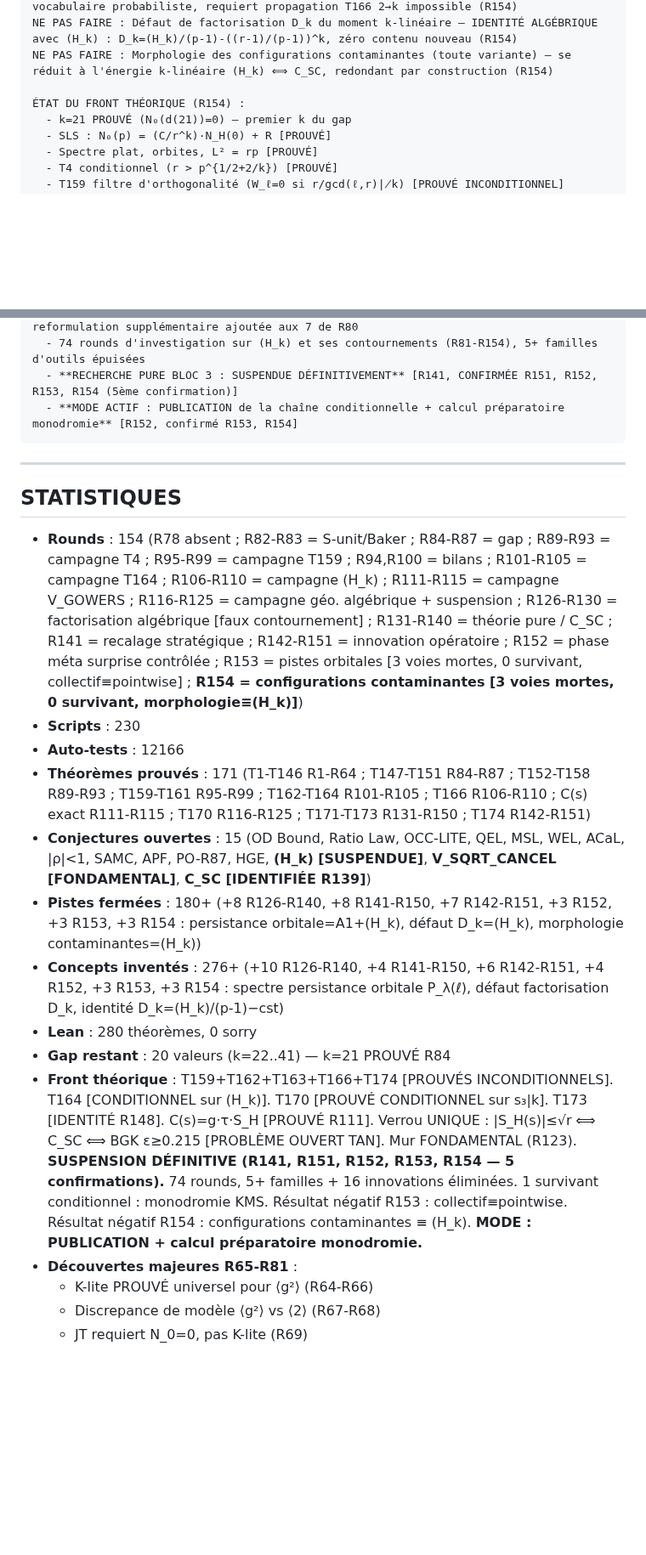
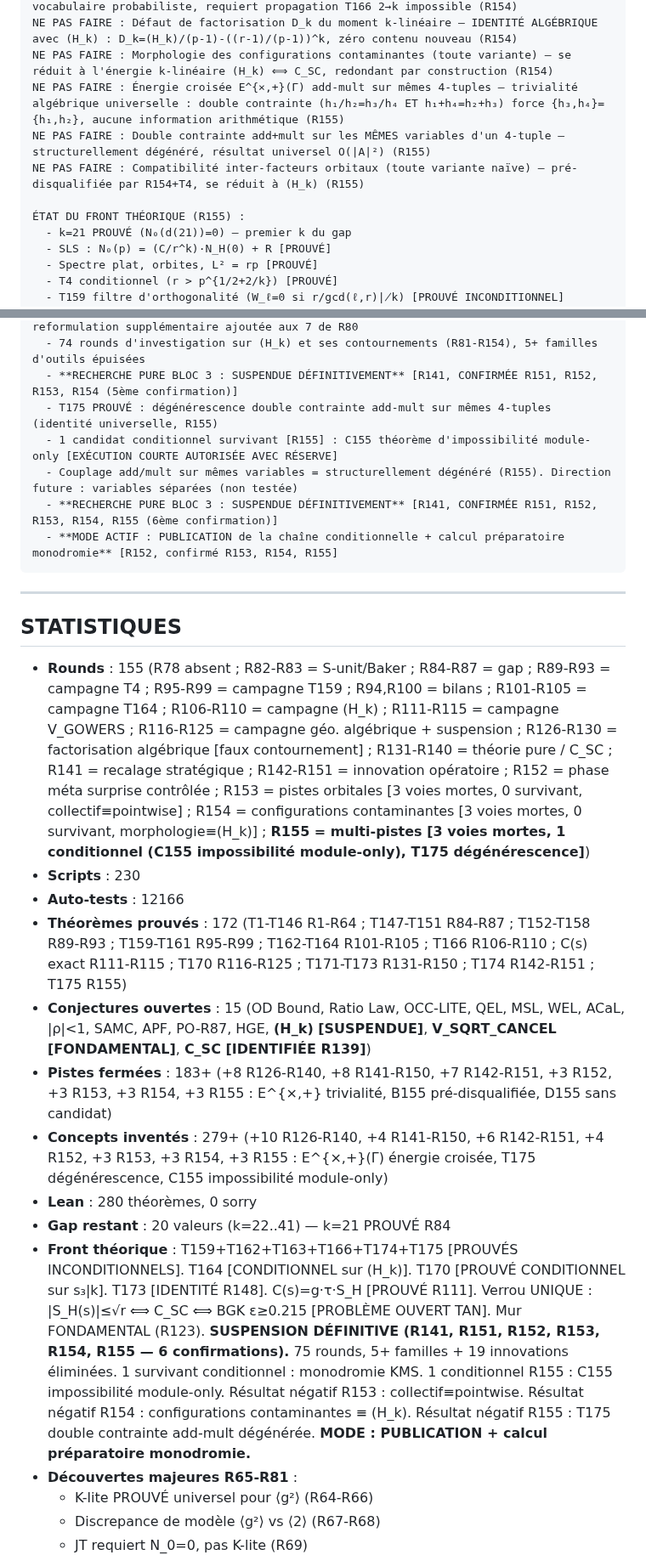
Before and after one commit to ericmerle3789/Collatz-Junction-Theorem, a Markdown page: RESEARCH_MAP.md, 2 parts joined by grey strips. Shown at 85% size. Rendered like a GitHub page; blank space fills up the shorter version.

````diff
--- a/RESEARCH_MAP.md
+++ b/RESEARCH_MAP.md
@@ -1059,8 +1059,11 @@ NE PAS FAIRE : Attaque collective vs pointwise pour le produit corrélé — éq
 NE PAS FAIRE : Spectre de persistance orbitale P_λ(ℓ) — rebranding A1+(H_k) en vocabulaire probabiliste, requiert propagation T166 2→k impossible (R154)
 NE PAS FAIRE : Défaut de factorisation D_k du moment k-linéaire — IDENTITÉ ALGÉBRIQUE avec (H_k) : D_k=(H_k)/(p-1)-((r-1)/(p-1))^k, zéro contenu nouveau (R154)
 NE PAS FAIRE : Morphologie des configurations contaminantes (toute variante) — se réduit à l'énergie k-linéaire (H_k) ⟺ C_SC, redondant par construction (R154)
+NE PAS FAIRE : Énergie croisée E^{×,+}(Γ) add-mult sur mêmes 4-tuples — trivialité algébrique universelle : double contrainte (h₁/h₂=h₃/h₄ ET h₁+h₄=h₂+h₃) force {h₃,h₄}={h₁,h₂}, aucune information arithmétique (R155)
+NE PAS FAIRE : Double contrainte add+mult sur les MÊMES variables d'un 4-tuple — structurellement dégénéré, résultat universel O(|A|²) (R155)
+NE PAS FAIRE : Compatibilité inter-facteurs orbitaux (toute variante naïve) — pré-disqualifiée par R154+T4, se réduit à (H_k) (R155)
 
-ÉTAT DU FRONT THÉORIQUE (R154) :
+ÉTAT DU FRONT THÉORIQUE (R155) :
   - k=21 PROUVÉ (N₀(d(21))=0) — premier k du gap
   - SLS : N₀(p) = (C/r^k)·N_H(0) + R [PROUVÉ]
   - Spectre plat, orbites, L² = rp [PROUVÉ]
@@ -1099,23 +1102,27 @@ NE PAS FAIRE : Morphologie des configurations contaminantes (toute variante) —
   - Identité algébrique prouvée [R154] : D_k = (H_k)/(p-1) − ((r-1)/(p-1))^k — reformulation supplémentaire ajoutée aux 7 de R80
   - 74 rounds d'investigation sur (H_k) et ses contournements (R81-R154), 5+ familles d'outils épuisées
   - **RECHERCHE PURE BLOC 3 : SUSPENDUE DÉFINITIVEMENT** [R141, CONFIRMÉE R151, R152, R153, R154 (5ème confirmation)]
-  - **MODE ACTIF : PUBLICATION de la chaîne conditionnelle + calcul préparatoire monodromie** [R152, confirmé R153, R154]
+  - T175 PROUVÉ : dégénérescence double contrainte add-mult sur mêmes 4-tuples (identité universelle, R155)
+  - 1 candidat conditionnel survivant [R155] : C155 théorème d'impossibilité module-only [EXÉCUTION COURTE AUTORISÉE AVEC RÉSERVE]
+  - Couplage add/mult sur mêmes variables = structurellement dégénéré (R155). Direction future : variables séparées (non testée)
+  - **RECHERCHE PURE BLOC 3 : SUSPENDUE DÉFINITIVEMENT** [R141, CONFIRMÉE R151, R152, R153, R154, R155 (6ème confirmation)]
+  - **MODE ACTIF : PUBLICATION de la chaîne conditionnelle + calcul préparatoire monodromie** [R152, confirmé R153, R154, R155]
 ```
 
 ---
 
 ## STATISTIQUES
 
-- **Rounds** : 154 (R78 absent ; R82-R83 = S-unit/Baker ; R84-R87 = gap ; R89-R93 = campagne T4 ; R95-R99 = campagne T159 ; R94,R100 = bilans ; R101-R105 = campagne T164 ; R106-R110 = campagne (H_k) ; R111-R115 = campagne V_GOWERS ; R116-R125 = campagne géo. algébrique + suspension ; R126-R130 = factorisation algébrique [faux contournement] ; R131-R140 = théorie pure / C_SC ; R141 = recalage stratégique ; R142-R151 = innovation opératoire ; R152 = phase méta surprise contrôlée ; R153 = pistes orbitales [3 voies mortes, 0 survivant, collectif≡pointwise] ; **R154 = configurations contaminantes [3 voies mortes, 0 survivant, morphologie≡(H_k)]**)
+- **Rounds** : 155 (R78 absent ; R82-R83 = S-unit/Baker ; R84-R87 = gap ; R89-R93 = campagne T4 ; R95-R99 = campagne T159 ; R94,R100 = bilans ; R101-R105 = campagne T164 ; R106-R110 = campagne (H_k) ; R111-R115 = campagne V_GOWERS ; R116-R125 = campagne géo. algébrique + suspension ; R126-R130 = factorisation algébrique [faux contournement] ; R131-R140 = théorie pure / C_SC ; R141 = recalage stratégique ; R142-R151 = innovation opératoire ; R152 = phase méta surprise contrôlée ; R153 = pistes orbitales [3 voies mortes, 0 survivant, collectif≡pointwise] ; R154 = configurations contaminantes [3 voies mortes, 0 survivant, morphologie≡(H_k)] ; **R155 = multi-pistes [3 voies mortes, 1 conditionnel (C155 impossibilité module-only), T175 dégénérescence]**)
 - **Scripts** : 230
 - **Auto-tests** : 12166
-- **Théorèmes prouvés** : 171 (T1-T146 R1-R64 ; T147-T151 R84-R87 ; T152-T158 R89-R93 ; T159-T161 R95-R99 ; T162-T164 R101-R105 ; T166 R106-R110 ; C(s) exact R111-R115 ; T170 R116-R125 ; T171-T173 R131-R150 ; T174 R142-R151)
+- **Théorèmes prouvés** : 172 (T1-T146 R1-R64 ; T147-T151 R84-R87 ; T152-T158 R89-R93 ; T159-T161 R95-R99 ; T162-T164 R101-R105 ; T166 R106-R110 ; C(s) exact R111-R115 ; T170 R116-R125 ; T171-T173 R131-R150 ; T174 R142-R151 ; T175 R155)
 - **Conjectures ouvertes** : 15 (OD Bound, Ratio Law, OCC-LITE, QEL, MSL, WEL, ACaL, |ρ|<1, SAMC, APF, PO-R87, HGE, **(H_k) [SUSPENDUE]**, **V_SQRT_CANCEL [FONDAMENTAL]**, **C_SC [IDENTIFIÉE R139]**)
-- **Pistes fermées** : 180+ (+8 R126-R140, +8 R141-R150, +7 R142-R151, +3 R152, +3 R153, +3 R154 : persistance orbitale=A1+(H_k), défaut D_k=(H_k), morphologie contaminantes=(H_k))
-- **Concepts inventés** : 276+ (+10 R126-R140, +4 R141-R150, +6 R142-R151, +4 R152, +3 R153, +3 R154 : spectre persistance orbitale P_λ(ℓ), défaut factorisation D_k, identité D_k=(H_k)/(p-1)−cst)
+- **Pistes fermées** : 183+ (+8 R126-R140, +8 R141-R150, +7 R142-R151, +3 R152, +3 R153, +3 R154, +3 R155 : E^{×,+} trivialité, B155 pré-disqualifiée, D155 sans candidat)
+- **Concepts inventés** : 279+ (+10 R126-R140, +4 R141-R150, +6 R142-R151, +4 R152, +3 R153, +3 R154, +3 R155 : E^{×,+}(Γ) énergie croisée, T175 dégénérescence, C155 impossibilité module-only)
 - **Lean** : 280 théorèmes, 0 sorry
 - **Gap restant** : 20 valeurs (k=22..41) — k=21 PROUVÉ R84
-- **Front théorique** : T159+T162+T163+T166+T174 [PROUVÉS INCONDITIONNELS]. T164 [CONDITIONNEL sur (H_k)]. T170 [PROUVÉ CONDITIONNEL sur s₃|k]. T173 [IDENTITÉ R148]. C(s)=g·τ·S_H [PROUVÉ R111]. Verrou UNIQUE : |S_H(s)|≤√r ⟺ C_SC ⟺ BGK ε≥0.215 [PROBLÈME OUVERT TAN]. Mur FONDAMENTAL (R123). **SUSPENSION DÉFINITIVE (R141, R151, R152, R153, R154 — 5 confirmations).** 74 rounds, 5+ familles + 16 innovations éliminées. 1 survivant conditionnel : monodromie KMS. Résultat négatif R153 : collectif≡pointwise. Résultat négatif R154 : configurations contaminantes ≡ (H_k). **MODE : PUBLICATION + calcul préparatoire monodromie.**
+- **Front théorique** : T159+T162+T163+T166+T174+T175 [PROUVÉS INCONDITIONNELS]. T164 [CONDITIONNEL sur (H_k)]. T170 [PROUVÉ CONDITIONNEL sur s₃|k]. T173 [IDENTITÉ R148]. C(s)=g·τ·S_H [PROUVÉ R111]. Verrou UNIQUE : |S_H(s)|≤√r ⟺ C_SC ⟺ BGK ε≥0.215 [PROBLÈME OUVERT TAN]. Mur FONDAMENTAL (R123). **SUSPENSION DÉFINITIVE (R141, R151, R152, R153, R154, R155 — 6 confirmations).** 75 rounds, 5+ familles + 19 innovations éliminées. 1 survivant conditionnel : monodromie KMS. 1 conditionnel R155 : C155 impossibilité module-only. Résultat négatif R153 : collectif≡pointwise. Résultat négatif R154 : configurations contaminantes ≡ (H_k). Résultat négatif R155 : T175 double contrainte add-mult dégénérée. **MODE : PUBLICATION + calcul préparatoire monodromie.**
 - **Découvertes majeures R65-R81** :
   - K-lite PROUVÉ universel pour ⟨g²⟩ (R64-R66)
   - Discrepance de modèle ⟨g²⟩ vs ⟨2⟩ (R67-R68)
````
Also changed, not shown: other parts of RESEARCH_MAP.md (+12 -1 lines), research_log/PromptR155.md (added, +404 -0 lines), research_log/R155_MULTI_PISTES.md (added, +225 -0 lines).
